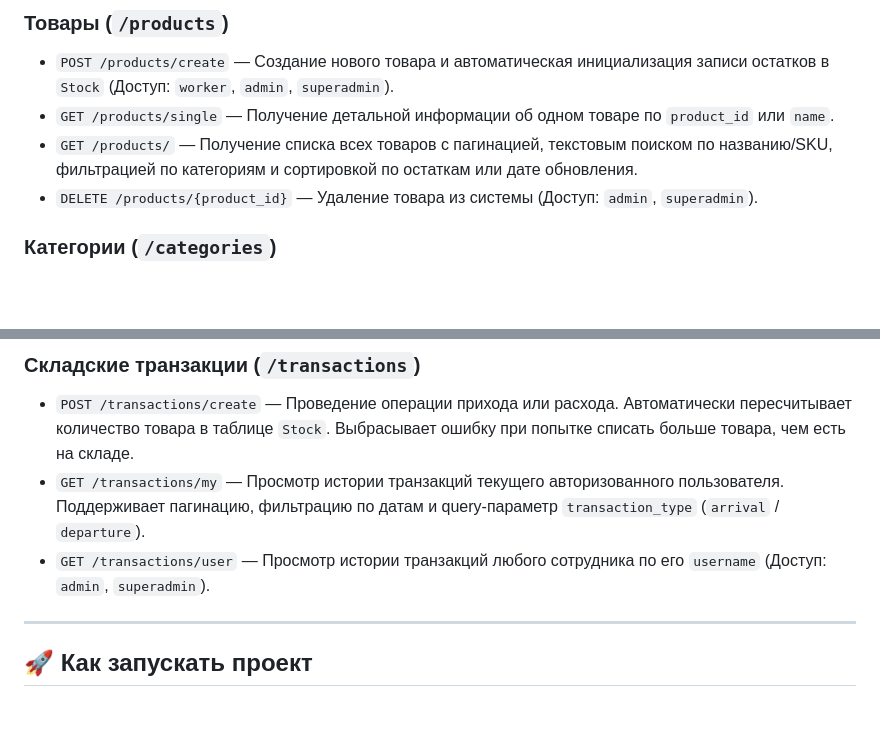
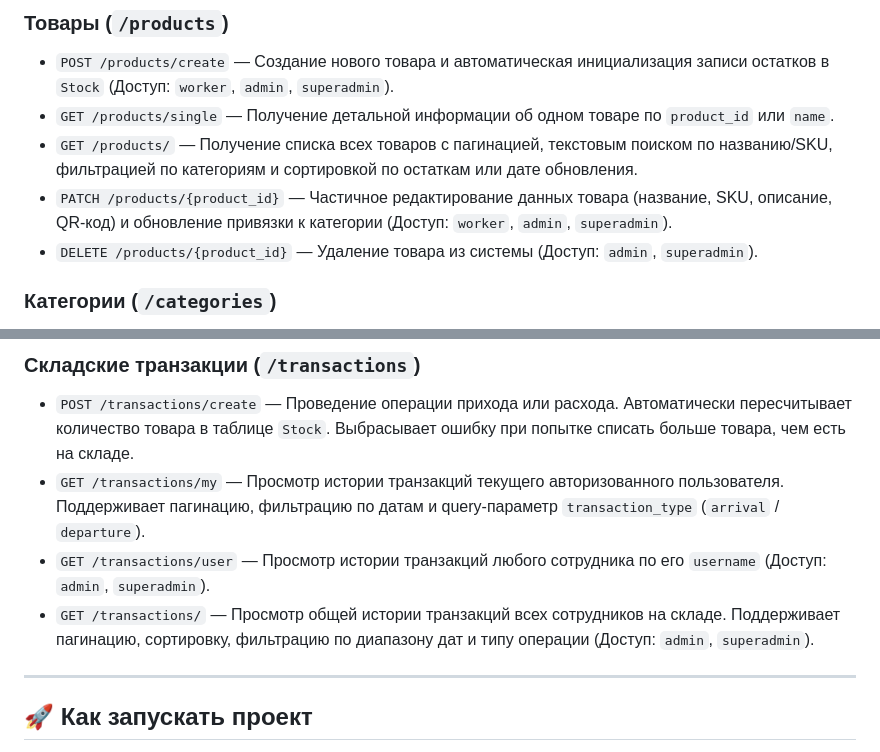
Before and after one commit to TalonProbeite/WMS-Light, a Markdown page: README.md, 2 parts joined by grey strips. GitHub-like rendering; blank space fills up the shorter version.

Commit message:
docs: update API endpoints documentation in README

```diff
--- a/README.md
+++ b/README.md
@@ -80,6 +79,7 @@ Warehouse Management System (WMS) — это веб-приложение для
 * `POST /products/create` — Создание нового товара и автоматическая инициализация записи остатков в `Stock` (Доступ: `worker`, `admin`, `superadmin`).
 * `GET /products/single` — Получение детальной информации об одном товаре по `product_id` или `name`.
 * `GET /products/` — Получение списка всех товаров с пагинацией, текстовым поиском по названию/SKU, фильтрацией по категориям и сортировкой по остаткам или дате обновления.
+* `PATCH /products/{product_id}` — Частичное редактирование данных товара (название, SKU, описание, QR-код) и обновление привязки к категории (Доступ: `worker`, `admin`, `superadmin`).
 * `DELETE /products/{product_id}` — Удаление товара из системы (Доступ: `admin`, `superadmin`).
 
 ### Категории (`/categories`)
@@ -94,6 +94,7 @@ Warehouse Management System (WMS) — это веб-приложение для
 * `POST /transactions/create` — Проведение операции прихода или расхода. Автоматически пересчитывает количество товара в таблице `Stock`. Выбрасывает ошибку при попытке списать больше товара, чем есть на складе.
 * `GET /transactions/my` — Просмотр истории транзакций текущего авторизованного пользователя. Поддерживает пагинацию, фильтрацию по датам и query-параметр `transaction_type` (`arrival` / `departure`).
 * `GET /transactions/user` — Просмотр истории транзакций любого сотрудника по его `username` (Доступ: `admin`, `superadmin`).
+* `GET /transactions/` — Просмотр общей истории транзакций всех сотрудников на складе. Поддерживает пагинацию, сортировку, фильтрацию по диапазону дат и типу операции (Доступ: `admin`, `superadmin`).
 
 ---
 
```
Also changed, not shown: other parts of README.md (+0 -1 lines).
